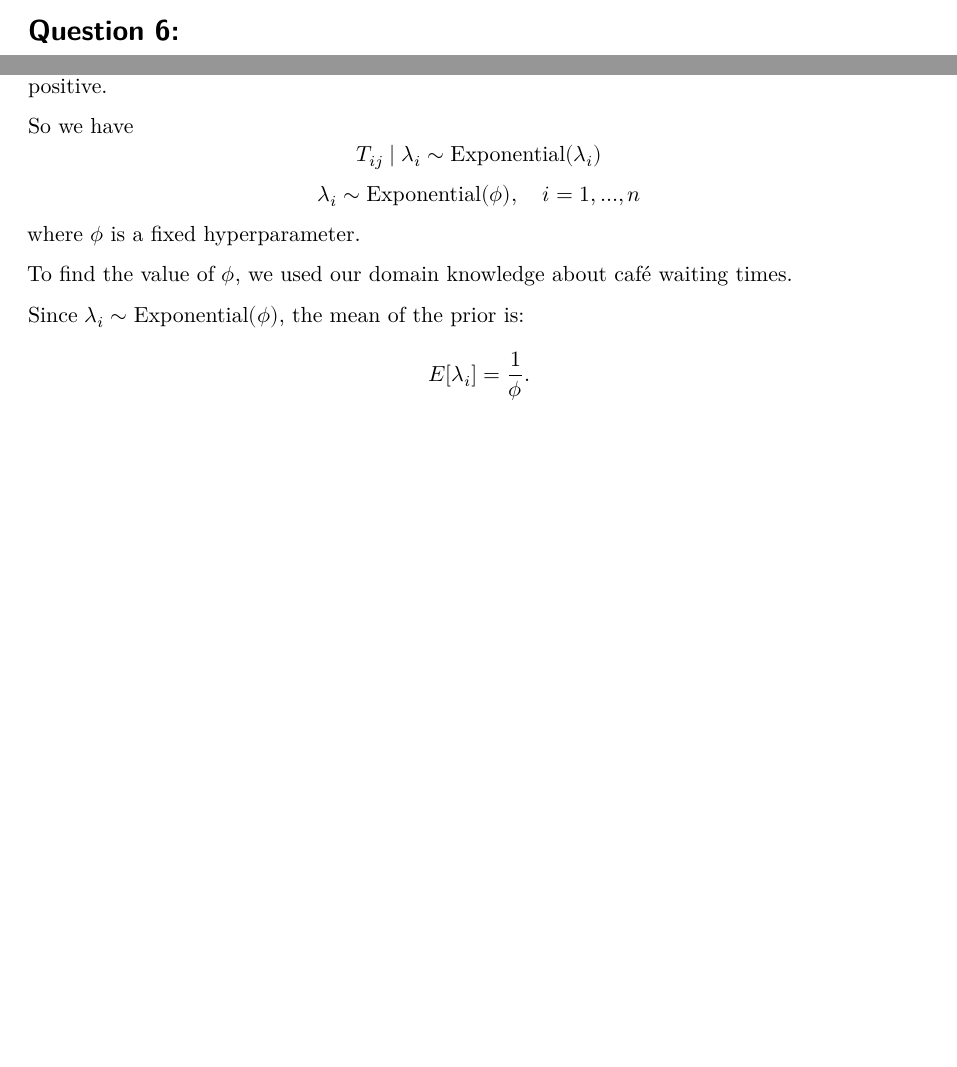
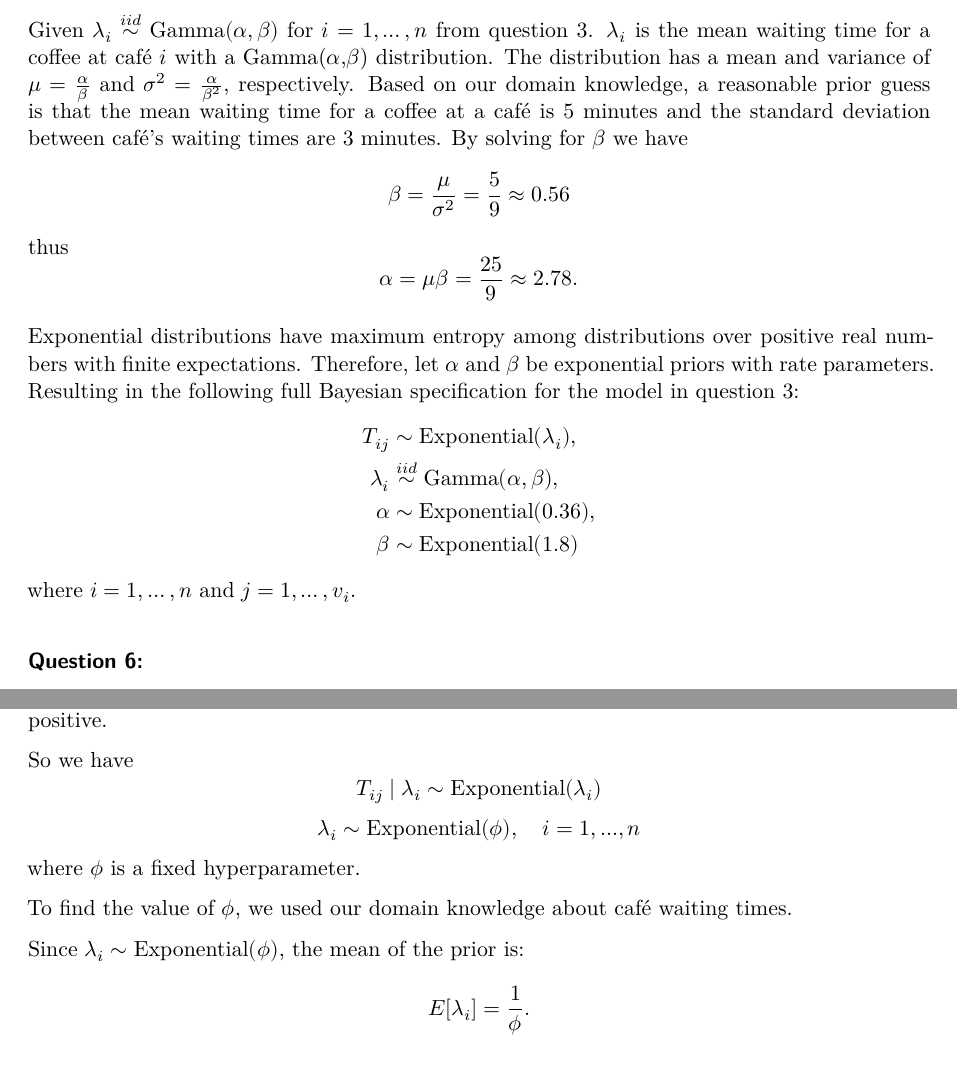
Before and after one commit to Talieee/Likelihood-A2, a Quarto document (Q3&4.qmd): two parts of pages 3 and 5 of 6 before the commit and two parts of pages 4 and 6 of 7 after it, joined at a grey line, cut at the place of the change, the shorter picture padded with empty space. Rendered offline with R 4.5, knitr and Pandoc in place of Quarto, then LaTeX, with nearby package versions; some code elsewhere in the file could not run offline.

Commit message:
Added Q5

````diff
--- a/Q3&4.qmd
+++ b/Q3&4.qmd
@@ -91,7 +91,13 @@ Since the waiting times for the cafes are also independent we can take the produ
 
 $$L(\alpha, \beta \mid t_1, t_2, \dots, t_n) = \prod_{i = 1}^n \left[ \int \prod_{j=1}^{v_i} \pi(t_{ij} \mid \lambda_i) \pi(\lambda_i \mid \alpha, \beta) \, d\lambda_i \right]$$
 
-# Question 6:
+### Question 5:
+
+Given $\lambda_i \overset{iid}{\sim} \text{Gamma}(\alpha,\beta)$ for $i=1,\dots,n$ from question 3. $\lambda_i$ is the mean waiting time for a coffee at café $i$ with a Gamma($\alpha$,$\beta$) distribution. The distribution has a mean and variance of $\mu=\frac{\alpha}{\beta}$ and $\sigma^2=\frac{\alpha}{\beta^2}$, respectively. Based on our domain knowledge, a reasonable prior guess is that the mean waiting time for a coffee at a café is 5 minutes and the standard deviation between café's waiting times are 3 minutes. By solving for $\beta$ we have $$\beta=\frac{\mu}{\sigma^2}=\frac{5}{9}\approx0.56$$ thus $$\alpha = \mu\beta=\frac{25}{9}\approx2.78.$$
+
+Exponential distributions have maximum entropy among distributions over positive real numbers with finite expectations. Therefore, let $\alpha$ and $\beta$ be exponential priors with rate parameters. Resulting in the following full Bayesian specification for the model in question 3: $$\begin{split} T_{ij} &\sim \text{Exponential}(\lambda_i),\\ \lambda_i &\overset{iid}{\sim} \text{Gamma}(\alpha,\beta), \\ \alpha &\sim \text{Exponential}(0.36), \\ \beta &\sim \text{Exponential}(1.8) \end{split}$$ where $i=1,\dots,n$ and $j=1,\dots,v_i$.
+
+### Question 6:
 
 ```{r, message=FALSE, output=FALSE}
 stan_code_q6 <- "
````
